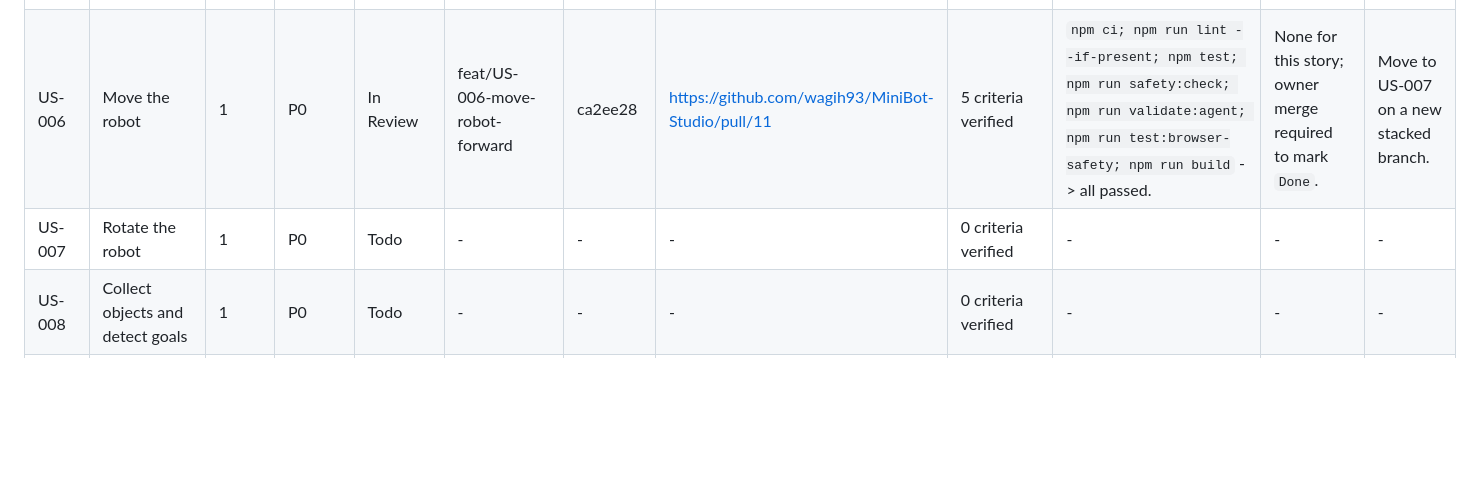
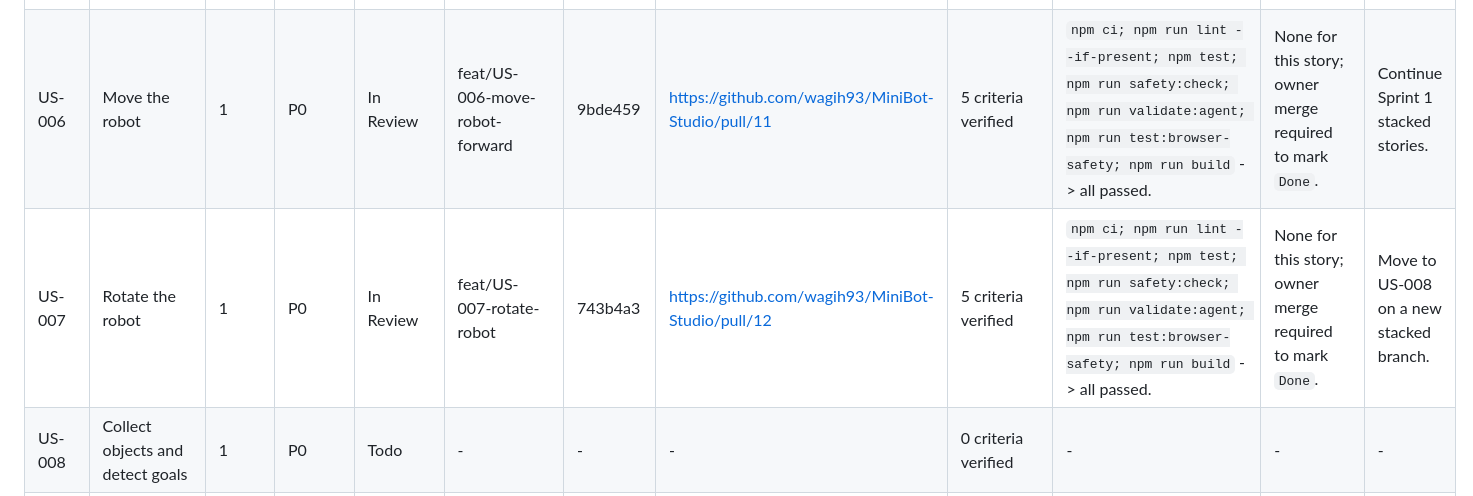
Before and after one commit to wagih93/MiniBot-Studio, a Markdown page: docs/implementation-status.md, the part around the change. Rendered like a GitHub page; blank space fills up the shorter version.

Commit message:
docs(US-007): update implementation status
Co-authored-by: Copilot <223556219+Copilot@users.noreply.github.com>

```diff
--- a/docs/implementation-status.md
+++ b/docs/implementation-status.md
@@ -14,8 +14,8 @@ A story with an open pull request is `In Review`, never `Done`.
 | US-003 | Provide a parent settings area | 4 | P1 | Todo | - | - | - | 0 criteria verified | - | - | - |
 | US-004 | Support different screen sizes and input methods | 1 | P0 | In Review | feat/US-004-responsive-input-support | e2605ef | https://github.com/wagih93/MiniBot-Studio/pull/8 | 5 criteria verified | `npm ci; npm run lint --if-present; npm test; npm run safety:check; npm run validate:agent; npm run test:browser-safety; npm run build` -> all passed. | None for this story; owner merge required to mark `Done`. | Continue Sprint 1 stacked stories. |
 | US-005 | Render a grid-based world | 1 | P0 | In Review | feat/US-005-render-grid-world | 5336188 | https://github.com/wagih93/MiniBot-Studio/pull/10 | 5 criteria verified | `npm ci; npm run lint --if-present; npm test; npm run safety:check; npm run validate:agent; npm run test:browser-safety; npm run build` -> all passed. | None for this story; owner merge required to mark `Done`. | Continue Sprint 1 stacked stories. |
-| US-006 | Move the robot | 1 | P0 | In Review | feat/US-006-move-robot-forward | ca2ee28 | https://github.com/wagih93/MiniBot-Studio/pull/11 | 5 criteria verified | `npm ci; npm run lint --if-present; npm test; npm run safety:check; npm run validate:agent; npm run test:browser-safety; npm run build` -> all passed. | None for this story; owner merge required to mark `Done`. | Move to US-007 on a new stacked branch. |
-| US-007 | Rotate the robot | 1 | P0 | Todo | - | - | - | 0 criteria verified | - | - | - |
+| US-006 | Move the robot | 1 | P0 | In Review | feat/US-006-move-robot-forward | 9bde459 | https://github.com/wagih93/MiniBot-Studio/pull/11 | 5 criteria verified | `npm ci; npm run lint --if-present; npm test; npm run safety:check; npm run validate:agent; npm run test:browser-safety; npm run build` -> all passed. | None for this story; owner merge required to mark `Done`. | Continue Sprint 1 stacked stories. |
+| US-007 | Rotate the robot | 1 | P0 | In Review | feat/US-007-rotate-robot | 743b4a3 | https://github.com/wagih93/MiniBot-Studio/pull/12 | 5 criteria verified | `npm ci; npm run lint --if-present; npm test; npm run safety:check; npm run validate:agent; npm run test:browser-safety; npm run build` -> all passed. | None for this story; owner merge required to mark `Done`. | Move to US-008 on a new stacked branch. |
 | US-008 | Collect objects and detect goals | 1 | P0 | Todo | - | - | - | 0 criteria verified | - | - | - |
 | US-009 | Play, stop, and reset the world | 1 | P0 | Todo | - | - | - | 0 criteria verified | - | - | - |
 | US-010 | Show the block toolbox | 2 | P0 | Todo | - | - | - | 0 criteria verified | - | - | - |
```
